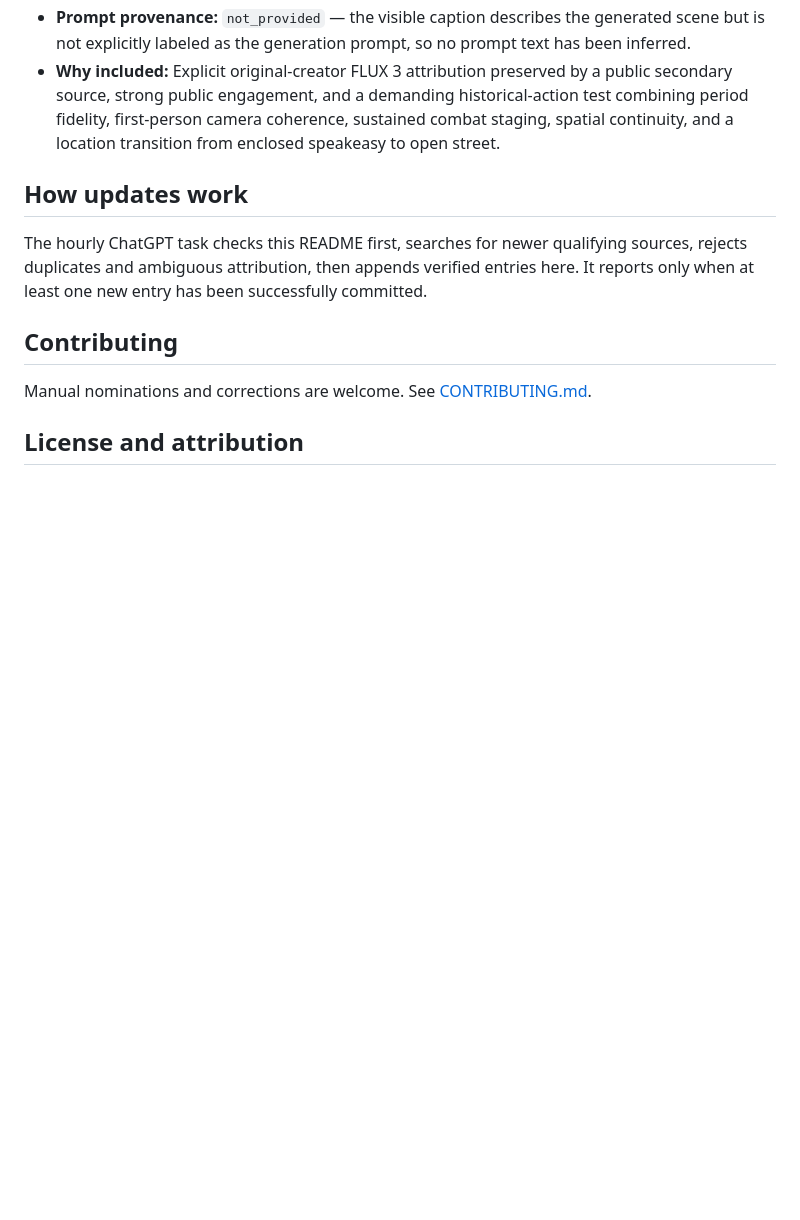
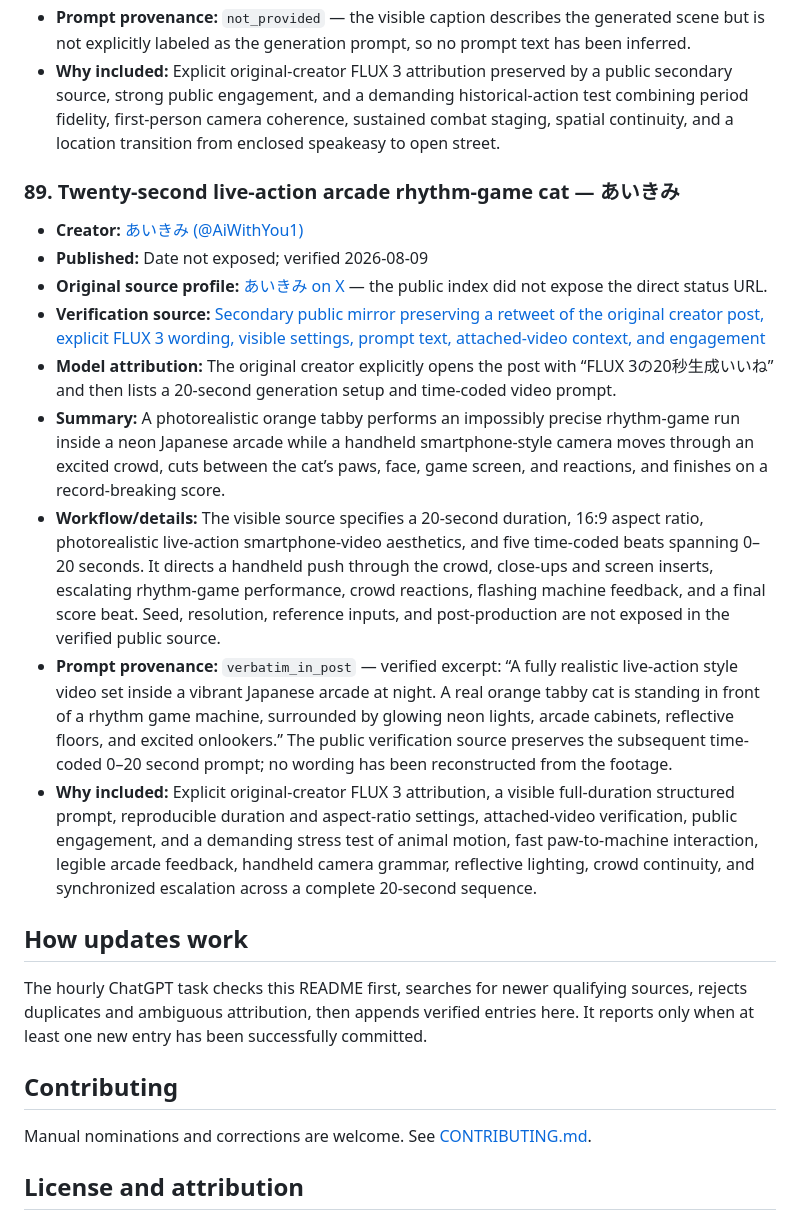
Before and after one commit to akirakai/awesome-flux3, a Markdown page: README.md, the part around one of its changes. GitHub-like rendering; blank space fills up the shorter version.

Commit message:
Add verified FLUX 3 arcade rhythm-game cat video

```diff
--- a/README.md
+++ b/README.md
@@ -1033,6 +1033,18 @@ _Last updated: 2026-08-09 · Entries: 88_
 - **Prompt provenance:** `not_provided` — the visible caption describes the generated scene but is not explicitly labeled as the generation prompt, so no prompt text has been inferred.
 - **Why included:** Explicit original-creator FLUX 3 attribution preserved by a public secondary source, strong public engagement, and a demanding historical-action test combining period fidelity, first-person camera coherence, sustained combat staging, spatial continuity, and a location transition from enclosed speakeasy to open street.
 
+### 89. Twenty-second live-action arcade rhythm-game cat — あいきみ
+
+- **Creator:** [あいきみ (@AiWithYou1)](https://x.com/AiWithYou1)
+- **Published:** Date not exposed; verified 2026-08-09
+- **Original source profile:** [あいきみ on X](https://x.com/AiWithYou1) — the public index did not expose the direct status URL.
+- **Verification source:** [Secondary public mirror preserving a retweet of the original creator post, explicit FLUX 3 wording, visible settings, prompt text, attached-video context, and engagement](https://ww.twstalker.com/o81morimori)
+- **Model attribution:** The original creator explicitly opens the post with “FLUX 3の20秒生成いいね” and then lists a 20-second generation setup and time-coded video prompt.
+- **Summary:** A photorealistic orange tabby performs an impossibly precise rhythm-game run inside a neon Japanese arcade while a handheld smartphone-style camera moves through an excited crowd, cuts between the cat’s paws, face, game screen, and reactions, and finishes on a record-breaking score.
+- **Workflow/details:** The visible source specifies a 20-second duration, 16:9 aspect ratio, photorealistic live-action smartphone-video aesthetics, and five time-coded beats spanning 0–20 seconds. It directs a handheld push through the crowd, close-ups and screen inserts, escalating rhythm-game performance, crowd reactions, flashing machine feedback, and a final score beat. Seed, resolution, reference inputs, and post-production are not exposed in the verified public source.
+- **Prompt provenance:** `verbatim_in_post` — verified excerpt: “A fully realistic live-action style video set inside a vibrant Japanese arcade at night. A real orange tabby cat is standing in front of a rhythm game machine, surrounded by glowing neon lights, arcade cabinets, reflective floors, and excited onlookers.” The public verification source preserves the subsequent time-coded 0–20 second prompt; no wording has been reconstructed from the footage.
+- **Why included:** Explicit original-creator FLUX 3 attribution, a visible full-duration structured prompt, reproducible duration and aspect-ratio settings, attached-video verification, public engagement, and a demanding stress test of animal motion, fast paw-to-machine interaction, legible arcade feedback, handheld camera grammar, reflective lighting, crowd continuity, and synchronized escalation across a complete 20-second sequence.
+
 ## How updates work
 
 The hourly ChatGPT task checks this README first, searches for newer qualifying sources, rejects duplicates and ambiguous attribution, then appends verified entries here. It reports only when at least one new entry has been successfully committed.
```
Also changed, not shown: other parts of README.md (+1 -1 lines).
